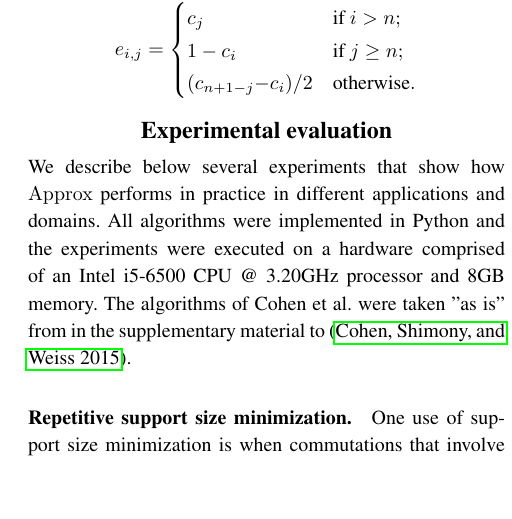
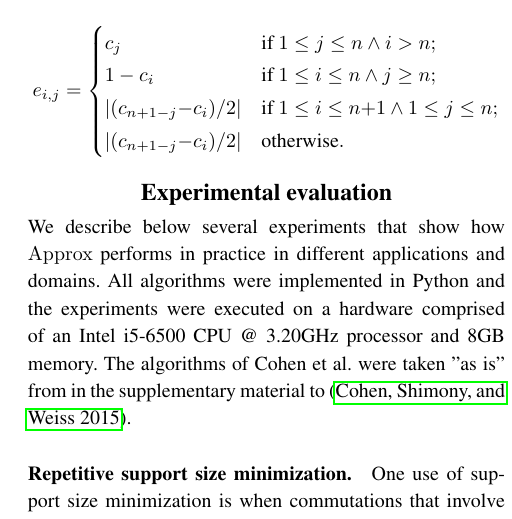
Before and after one commit to geraw/deadline-estimation-optimal, a LaTeX paper (Kolmogorov_Approx.tex): part of one column of page 6 of 8, cut so that both start at the same text, the shorter picture padded with empty space. Compiled offline with pdfLaTeX.

Commit message:
wrong e_{i,j}

```diff
--- a/Kolmogorov_Approx.tex
+++ b/Kolmogorov_Approx.tex
@@ -324,9 +324,10 @@ As a step towards $linApprox(X,m)$ algorithm, we present the algorithm $saddleba
 
 	Let
 	$$e_{i,j} = \begin{cases}
-	c_j   & \text{if } i > n; \\
-	1-c_i & \text{if } j \geq n; \\
-	(c_{n+1-j} {-} c_i)/2  & \text{otherwise}.
+	c_j   & \text{if } 1 \leq j \leq n \wedge  i > n; \\
+	1-c_i & \text{if } 1 \leq i \leq n \wedge  j \geq n; \\
+	|(c_{n+1-j} {-} c_i)/2|  & \text{if } 1 \leq i \leq n{+}1 \wedge 1 \leq j \leq n; \\
+	|(c_{n+1-j} {-} c_i)/2|  & \text{otherwise}.
 	\end{cases}$$
 
 
```
